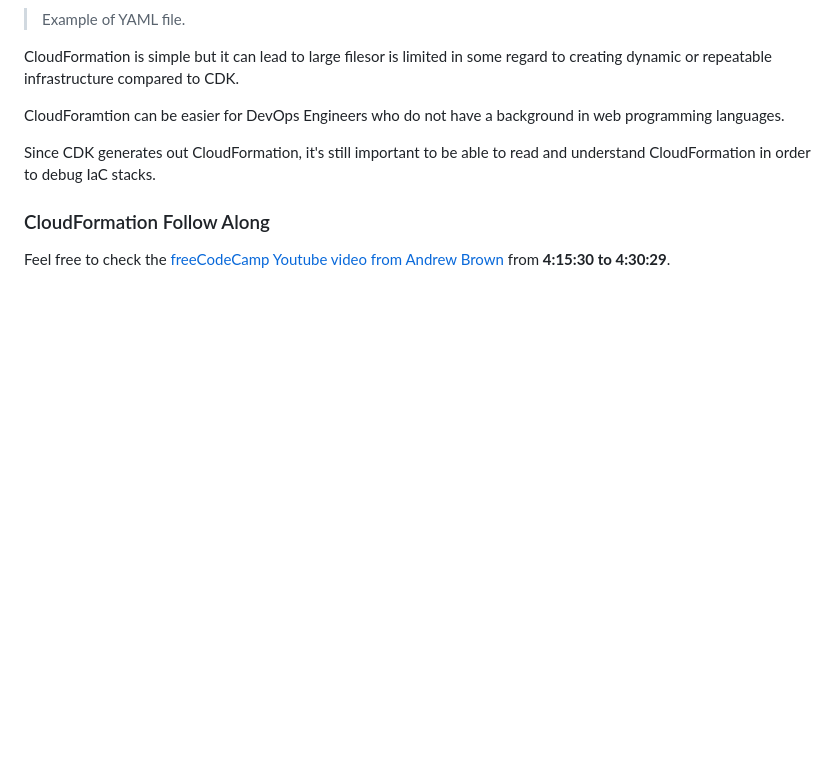
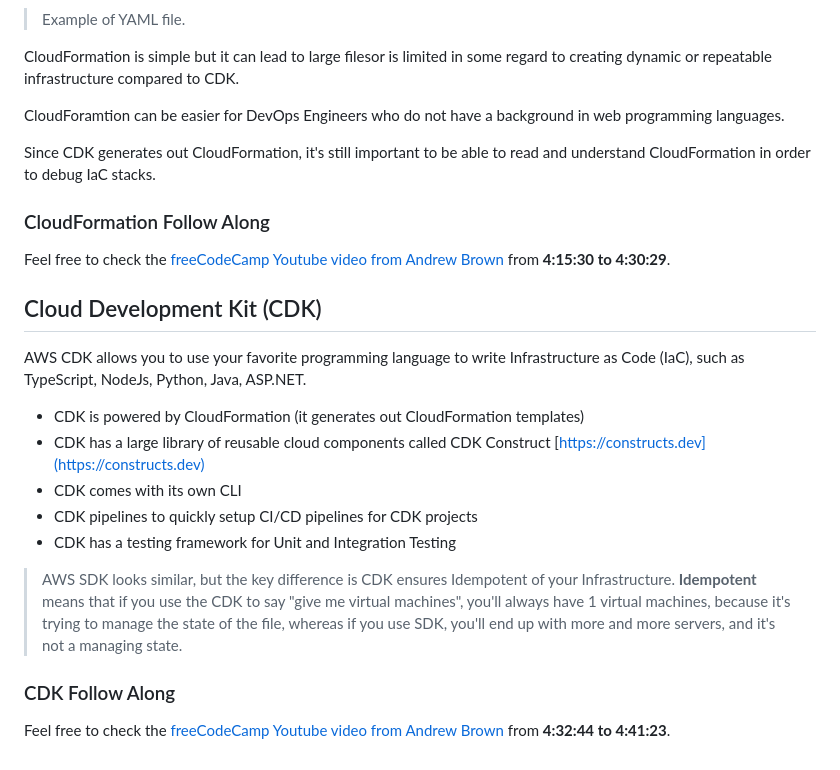
Before and after one commit to phuongwj/my-notes, a Markdown page: aws-certified-cloud-practitioner/6-management-and-developer-tools.md, the part around the change. Drawn GitHub-style; blank space fills up the shorter version.

Commit message:
cdk stuffs

```diff
--- a/aws-certified-cloud-practitioner/6-management-and-developer-tools.md
+++ b/aws-certified-cloud-practitioner/6-management-and-developer-tools.md
@@ -338,3 +338,22 @@ Since CDK generates out CloudFormation, it's still important to be able to read
 ### CloudFormation Follow Along
 
 Feel free to check the [freeCodeCamp Youtube video from Andrew Brown](https://www.youtube.com/watch?v=NhDYbskXRgc&t=7092s&ab_channel=freeCodeCamp.org) from **4:15:30 to 4:30:29**.
+
+
+
+## Cloud Development Kit (CDK)
+
+AWS CDK allows you to use your favorite programming language to write Infrastructure as Code (IaC), such as TypeScript, NodeJs, Python, Java, ASP.NET.
+
+- CDK is powered by CloudFormation (it generates out CloudFormation templates)
+- CDK has a large library of reusable cloud components called CDK Construct [https://constructs.dev](https://constructs.dev)
+- CDK comes with its own CLI
+- CDK pipelines to quickly setup CI/CD pipelines for CDK projects
+- CDK has a testing framework for Unit and Integration Testing
+
+> AWS SDK looks similar, but the key difference is CDK ensures Idempotent of your Infrastructure.
+> **Idempotent** means that if you use the CDK to say "give me virtual machines", you'll always have 1 virtual machines, because it's trying to manage the state of the file, whereas if you use SDK, you'll end up with more and more servers, and it's not a managing state.
+
+### CDK Follow Along
+
+Feel free to check the [freeCodeCamp Youtube video from Andrew Brown](https://www.youtube.com/watch?v=NhDYbskXRgc&t=7092s&ab_channel=freeCodeCamp.org) from **4:32:44 to 4:41:23**.
```
